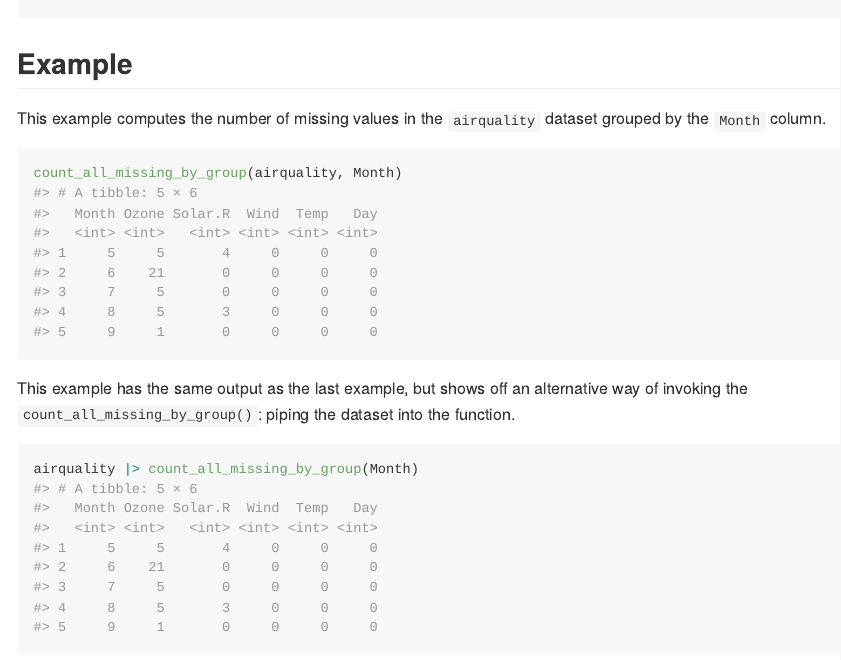
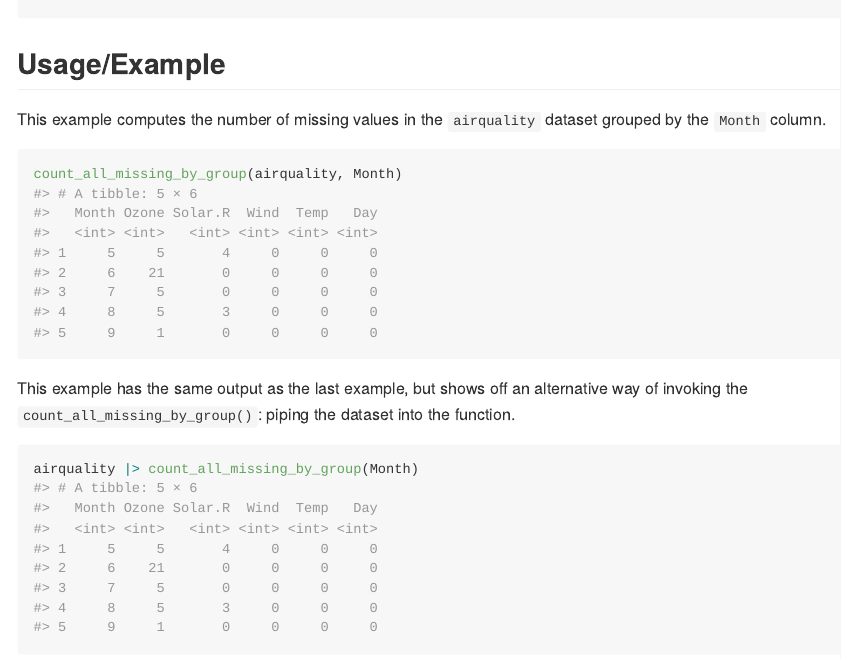
Before and after one commit to UBC-STAT545-F2026/assignmentB2MinhuiLi, an R Markdown document (README.Rmd): the page in a window 1100 px wide, from 600 px down before the commit and from 880 px down after it, so that both start at the same text. The pictures show the output file README.md that the author committed with the source, drawn offline in the style of GitHub; long lines of code are wrapped.

Commit message:
Update files.

````diff
--- a/README.Rmd
+++ b/README.Rmd
@@ -26,7 +26,7 @@ devtools::install_github("UBC-STAT545-F2026/assignmentB2MinhuiLi")
 library(assignmentB2MinhuiLi)
 ```
 
-## Example
+## Usage/Example
 
 This example computes the number of missing values in the `airquality` dataset grouped by the `Month` column.
 
````
Also changed, not shown: R/count_missing_values.R (+4 -1 lines), README.md.
